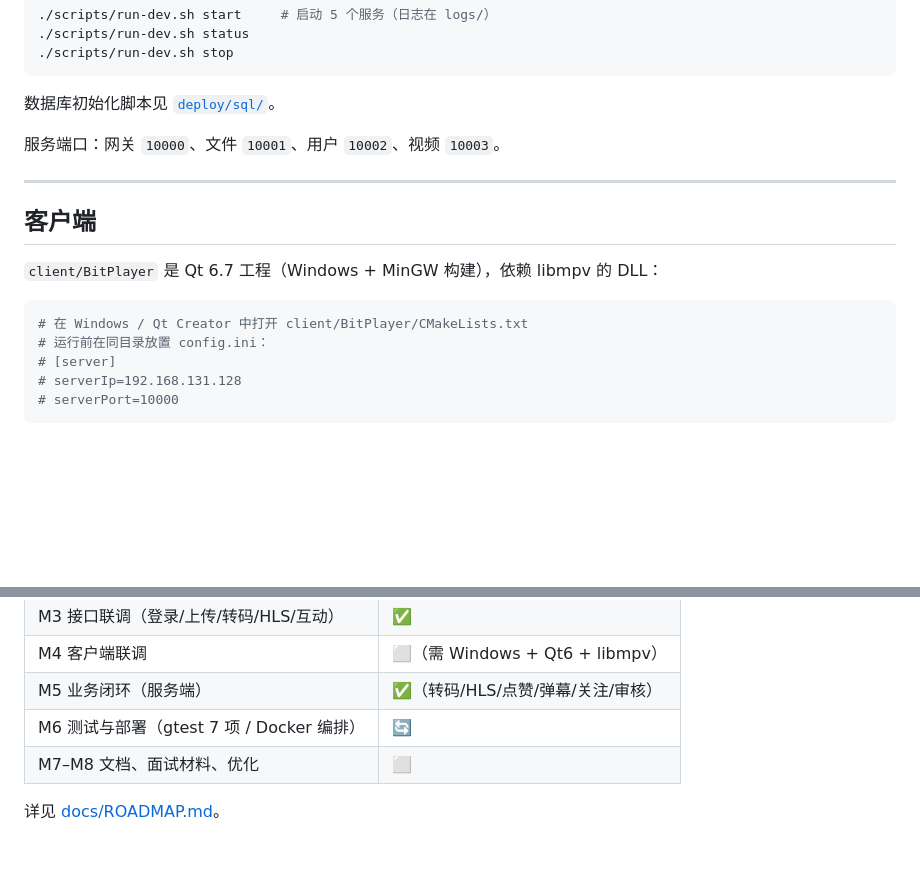
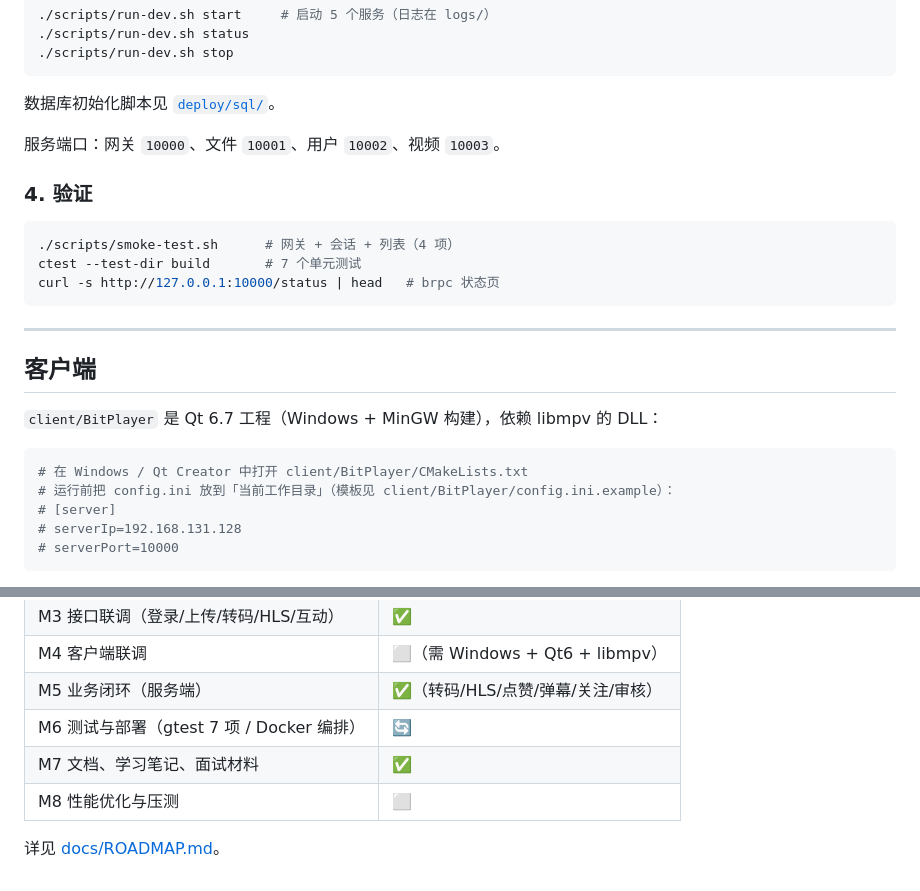
Before and after one commit to syagain-zsx/cpp-microservice-scaffold-vod-system, a Markdown page: README.md, 2 parts joined by grey strips. Rendered like a GitHub page; blank space fills up the shorter version.

Commit message:
docs: 修复文档内链，补充验证命令与状态

````diff
--- a/README.md
+++ b/README.md
@@ -122,6 +122,14 @@ cmake --build build -j$(nproc)
 
 服务端口：网关 `10000`、文件 `10001`、用户 `10002`、视频 `10003`。
 
+### 4. 验证
+
+```bash
+./scripts/smoke-test.sh      # 网关 + 会话 + 列表（4 项）
+ctest --test-dir build       # 7 个单元测试
+curl -s http://127.0.0.1:10000/status | head   # brpc 状态页
+```
+
 ---
 
 ## 客户端
@@ -130,7 +138,7 @@ cmake --build build -j$(nproc)
 
 ```bash
 # 在 Windows / Qt Creator 中打开 client/BitPlayer/CMakeLists.txt
-# 运行前在同目录放置 config.ini：
+# 运行前把 config.ini 放到「当前工作目录」（模板见 client/BitPlayer/config.ini.example）：
 # [server]
 # serverIp=192.168.131.128
 # serverPort=10000
@@ -174,6 +182,7 @@ mpv 运行库（约 108 MB）不入库，下载后放到 `client/BitPlayer/mpv/d
 | M4 客户端联调 | ⬜（需 Windows + Qt6 + libmpv） |
 | M5 业务闭环（服务端） | ✅（转码/HLS/点赞/弹幕/关注/审核） |
 | M6 测试与部署（gtest 7 项 / Docker 编排） | 🔄 |
-| M7–M8 文档、面试材料、优化 | ⬜ |
+| M7 文档、学习笔记、面试材料 | ✅ |
+| M8 性能优化与压测 | ⬜ |
 
 详见 [docs/ROADMAP.md](docs/ROADMAP.md)。
````
Also changed, not shown: client/README.md (+1 -1 lines), docs/03-deploy.md (+1 -1 lines).
